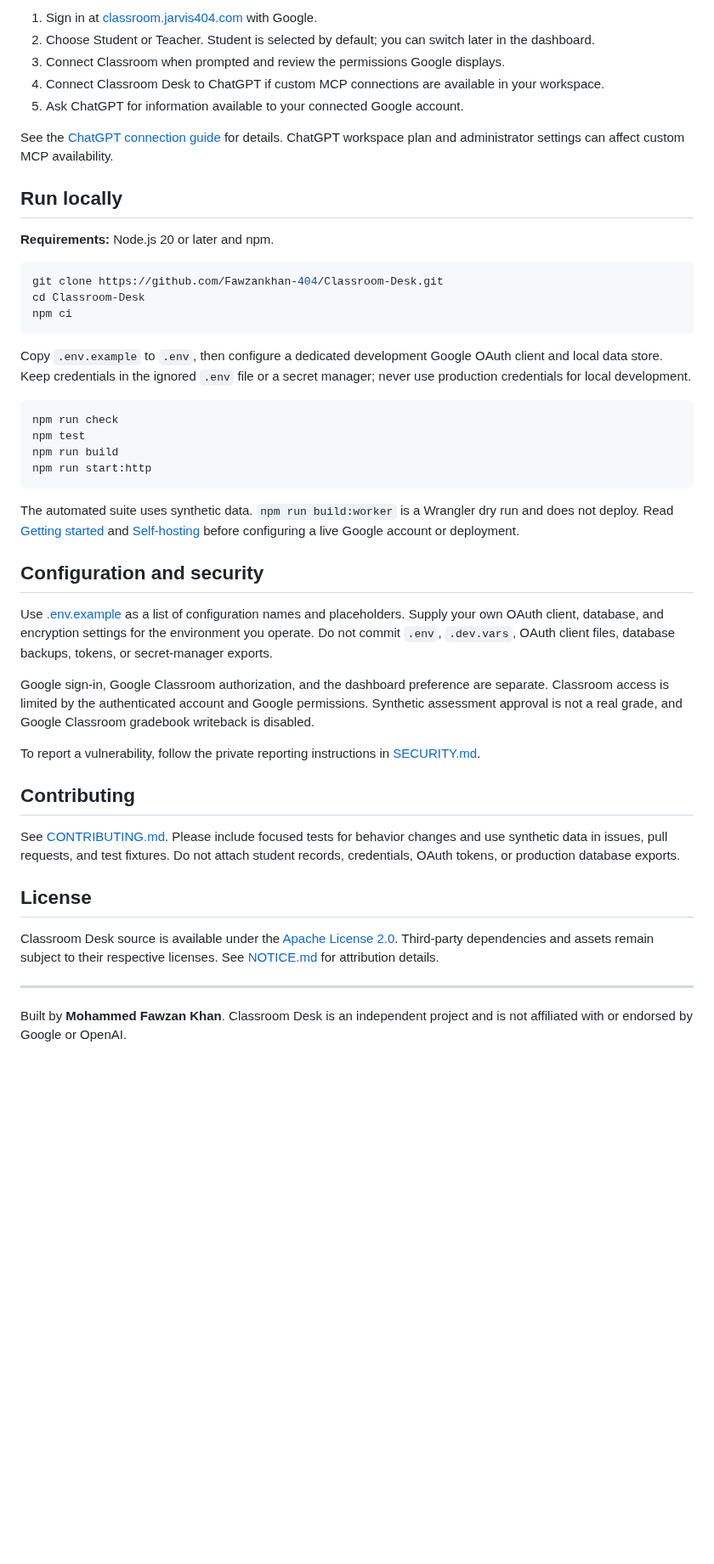
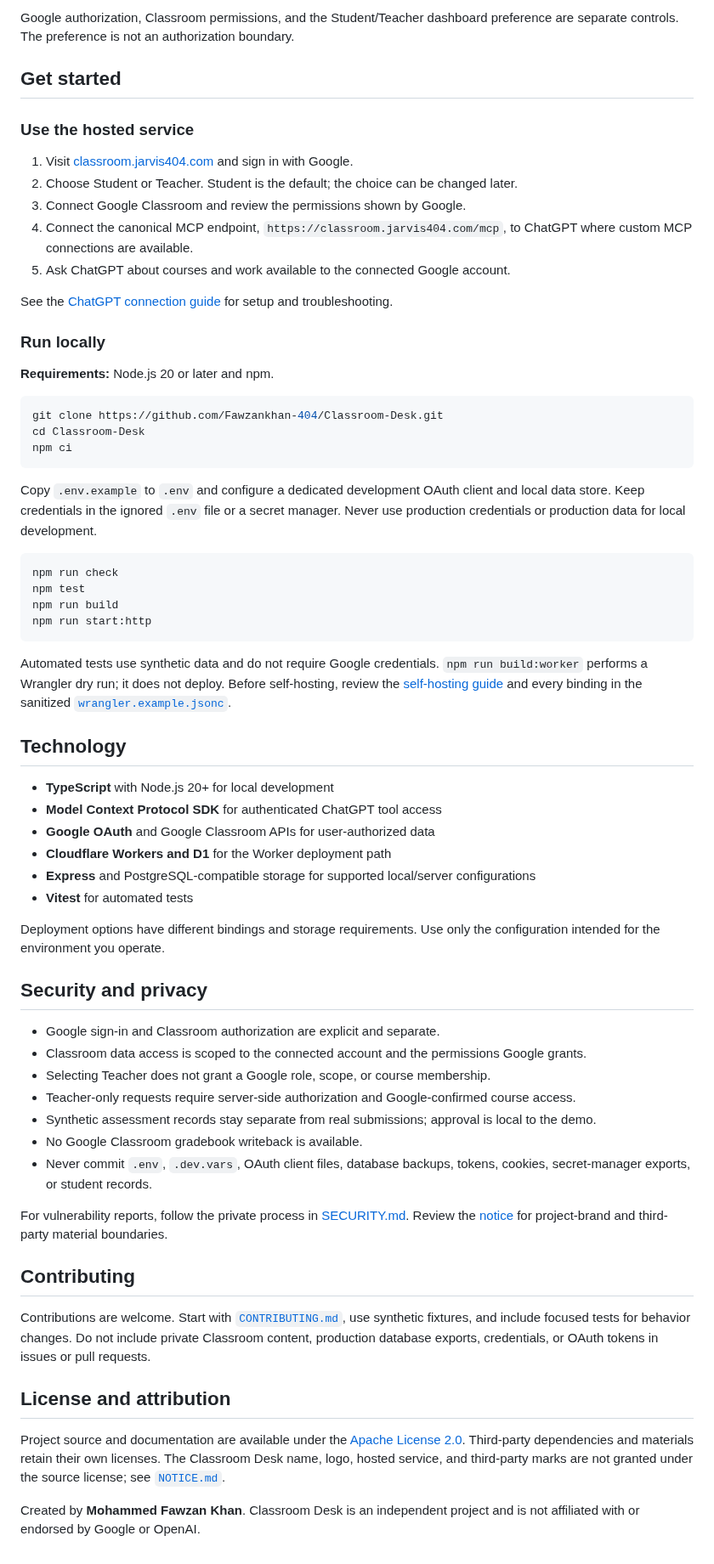
Before and after one commit to Fawzankhan-404/Classroom-Desk, a Markdown page: README.md, the part around one of its changes. Shown at 85% size. Drawn GitHub-style; blank space fills up the shorter version.

````diff
--- a/README.md
+++ b/README.md
@@ -43,13 +56,19 @@ Teacher dashboard selection is a display preference only. Live teacher rosters a
 
-1. Sign in at [classroom.jarvis404.com](https://classroom.jarvis404.com/) with Google.
-2. Choose Student or Teacher. Student is selected by default; you can switch later in the dashboard.
-3. Connect Classroom when prompted and review the permissions Google displays.
-4. Connect Classroom Desk to ChatGPT if custom MCP connections are available in your workspace.
-5. Ask ChatGPT for information available to your connected Google account.
+Google authorization, Classroom permissions, and the Student/Teacher dashboard preference are separate controls. The preference is not an authorization boundary.
 
-See the [ChatGPT connection guide](docs/CHATGPT_CONNECTION_GUIDE.md) for details. ChatGPT workspace plan and administrator settings can affect custom MCP availability.
+## Get started
 
-## Run locally
+### Use the hosted service
+
+1. Visit [classroom.jarvis404.com](https://classroom.jarvis404.com/) and sign in with Google.
+2. Choose Student or Teacher. Student is the default; the choice can be changed later.
+3. Connect Google Classroom and review the permissions shown by Google.
+4. Connect the canonical MCP endpoint, `https://classroom.jarvis404.com/mcp`, to ChatGPT where custom MCP connections are available.
+5. Ask ChatGPT about courses and work available to the connected Google account.
+
+See the [ChatGPT connection guide](docs/CHATGPT_CONNECTION_GUIDE.md) for setup and troubleshooting.
+
+### Run locally
 
 **Requirements:** Node.js 20 or later and npm.
 
@@ -59,7 +78,7 @@ cd Classroom-Desk
 npm ci
 ```
 
-Copy `.env.example` to `.env`, then configure a dedicated development Google OAuth client and local data store. Keep credentials in the ignored `.env` file or a secret manager; never use production credentials for local development.
+Copy `.env.example` to `.env` and configure a dedicated development OAuth client and local data store. Keep credentials in the ignored `.env` file or a secret manager. Never use production credentials or production data for local development.
 
 ```bash
 npm run check
@@ -68,24 +87,37 @@ npm run build
 npm run start:http
 ```
 
-The automated suite uses synthetic data. `npm run build:worker` is a Wrangler dry run and does not deploy. Read [Getting started](docs/GETTING_STARTED.md) and [Self-hosting](docs/SELF_HOSTING.md) before configuring a live Google account or deployment.
+Automated tests use synthetic data and do not require Google credentials. `npm run build:worker` performs a Wrangler dry run; it does not deploy. Before self-hosting, review the [self-hosting guide](docs/SELF_HOSTING.md) and every binding in the sanitized [`wrangler.example.jsonc`](wrangler.example.jsonc).
 
-## Configuration and security
+## Technology
 
-Use [.env.example](.env.example) as a list of configuration names and placeholders. Supply your own OAuth client, database, and encryption settings for the environment you operate. Do not commit `.env`, `.dev.vars`, OAuth client files, database backups, tokens, or secret-manager exports.
+- **TypeScript** with Node.js 20+ for local development
+- **Model Context Protocol SDK** for authenticated ChatGPT tool access
+- **Google OAuth** and Google Classroom APIs for user-authorized data
+- **Cloudflare Workers and D1** for the Worker deployment path
+- **Express** and PostgreSQL-compatible storage for supported local/server configurations
+- **Vitest** for automated tests
 
-Google sign-in, Google Classroom authorization, and the dashboard preference are separate. Classroom access is limited by the authenticated account and Google permissions. Synthetic assessment approval is not a real grade, and Google Classroom gradebook writeback is disabled.
+Deployment options have different bindings and storage requirements. Use only the configuration intended for the environment you operate.
 
-To report a vulnerability, follow the private reporting instructions in [SECURITY.md](SECURITY.md).
+## Security and privacy
+
+- Google sign-in and Classroom authorization are explicit and separate.
+- Classroom data access is scoped to the connected account and the permissions Google grants.
+- Selecting Teacher does not grant a Google role, scope, or course membership.
+- Teacher-only requests require server-side authorization and Google-confirmed course access.
+- Synthetic assessment records stay separate from real submissions; approval is local to the demo.
+- No Google Classroom gradebook writeback is available.
+- Never commit `.env`, `.dev.vars`, OAuth client files, database backups, tokens, cookies, secret-manager exports, or student records.
+
+For vulnerability reports, follow the private process in [SECURITY.md](SECURITY.md). Review the [notice](NOTICE.md) for project-brand and third-party material boundaries.
 
 ## Contributing
 
-See [CONTRIBUTING.md](CONTRIBUTING.md). Please include focused tests for behavior changes and use synthetic data in issues, pull requests, and test fixtures. Do not attach student records, credentials, OAuth tokens, or production database exports.
+Contributions are welcome. Start with [`CONTRIBUTING.md`](CONTRIBUTING.md), use synthetic fixtures, and include focused tests for behavior changes. Do not include private Classroom content, production database exports, credentials, or OAuth tokens in issues or pull requests.
 
-## License
+## License and attribution
 
-Classroom Desk source is available under the [Apache License 2.0](LICENSE). Third-party dependencies and assets remain subject to their respective licenses. See [NOTICE.md](NOTICE.md) for attribution details.
+Project source and documentation are available under the [Apache License 2.0](LICENSE). Third-party dependencies and materials retain their own licenses. The Classroom Desk name, logo, hosted service, and third-party marks are not granted under the source license; see [`NOTICE.md`](NOTICE.md).
 
----
-
-Built by **Mohammed Fawzan Khan**. Classroom Desk is an independent project and is not affiliated with or endorsed by Google or OpenAI.
+Created by **Mohammed Fawzan Khan**. Classroom Desk is an independent project and is not affiliated with or endorsed by Google or OpenAI.
````
Also changed, not shown: other parts of README.md (+33 -20 lines), assets/classroomdesk-main-logo.png (added).
